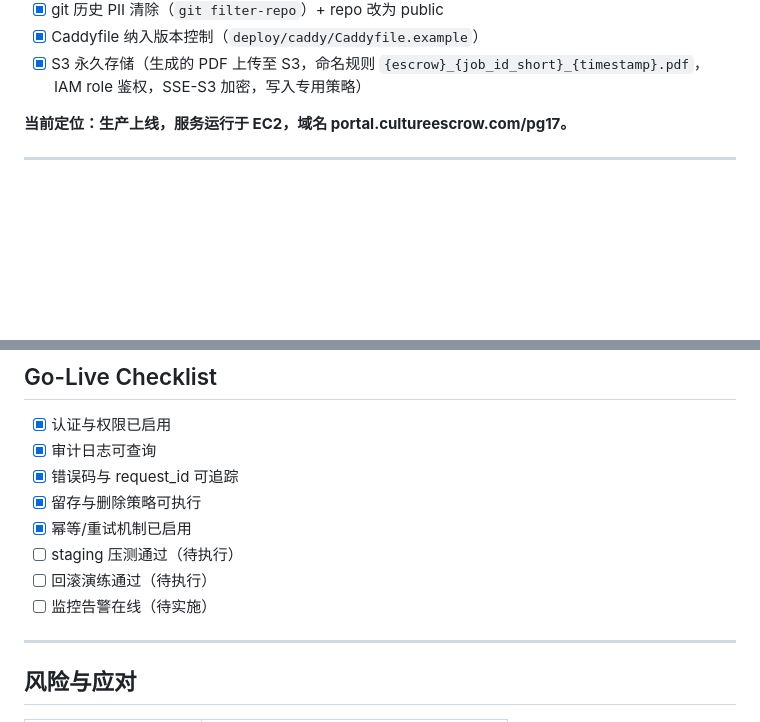
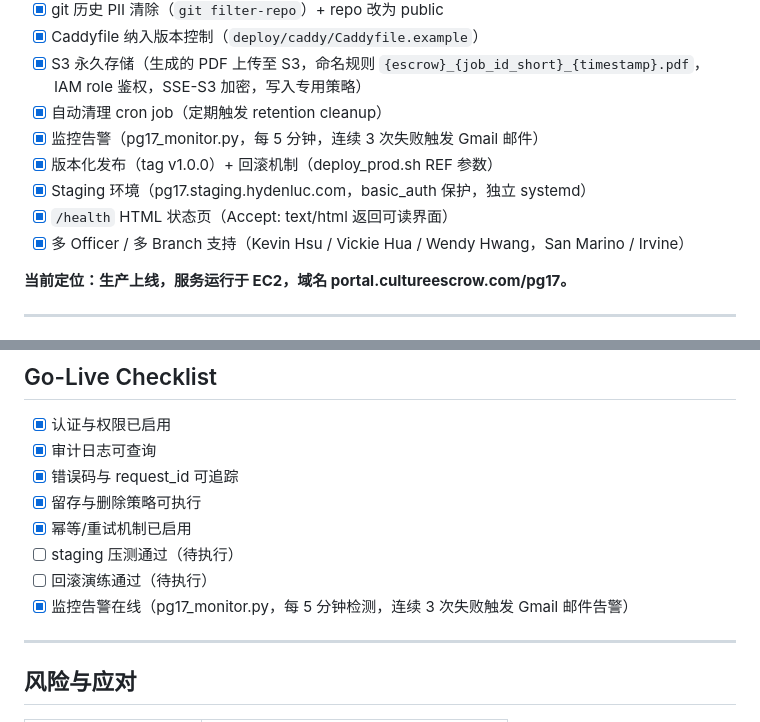
Before and after one commit to yudonghu/culture-escrow-pg17, a Markdown page: docs/ROADMAP.md, 2 parts joined by grey strips. GitHub-like rendering; blank space fills up the shorter version.

Commit message:
docs: sync ROADMAP to reflect current production state
- Mark multi-officer/branch as complete (PR #55)
- Mark monitoring alerts as complete (pg17_monitor.py)
- Add recent completed items to current-state block:
  auto-cleanup cron, monitoring, versioned release, staging,
  /health HTML page, multi-officer/branch
- Update timestamp to 2026-04-22

Co-Authored-By: Claude Sonnet 4.6 <noreply@anthropic.com>

```diff
--- a/docs/ROADMAP.md
+++ b/docs/ROADMAP.md
@@ -29,6 +29,12 @@
 - [x] git 历史 PII 清除（`git filter-repo`）+ repo 改为 public
 - [x] Caddyfile 纳入版本控制（`deploy/caddy/Caddyfile.example`）
 - [x] S3 永久存储（生成的 PDF 上传至 S3，命名规则 `{escrow}_{job_id_short}_{timestamp}.pdf`，IAM role 鉴权，SSE-S3 加密，写入专用策略）
+- [x] 自动清理 cron job（定期触发 retention cleanup）
+- [x] 监控告警（pg17_monitor.py，每 5 分钟，连续 3 次失败触发 Gmail 邮件）
+- [x] 版本化发布（tag v1.0.0）+ 回滚机制（deploy_prod.sh REF 参数）
+- [x] Staging 环境（pg17.staging.hydenluc.com，basic_auth 保护，独立 systemd）
+- [x] `/health` HTML 状态页（Accept: text/html 返回可读界面）
+- [x] 多 Officer / 多 Branch 支持（Kevin Hsu / Vickie Hua / Wendy Hwang，San Marino / Irvine）
 
 **当前定位：生产上线，服务运行于 EC2，域名 portal.cultureescrow.com/pg17。**
 
@@ -87,7 +93,7 @@
 - [x] 幂等/重试机制已启用
 - [ ] staging 压测通过（待执行）
 - [ ] 回滚演练通过（待执行）
-- [ ] 监控告警在线（待实施）
+- [x] 监控告警在线（pg17_monitor.py，每 5 分钟检测，连续 3 次失败触发 Gmail 邮件告警）
 
 ---
 
```
Also changed, not shown: other parts of docs/ROADMAP.md (+2 -2 lines).
